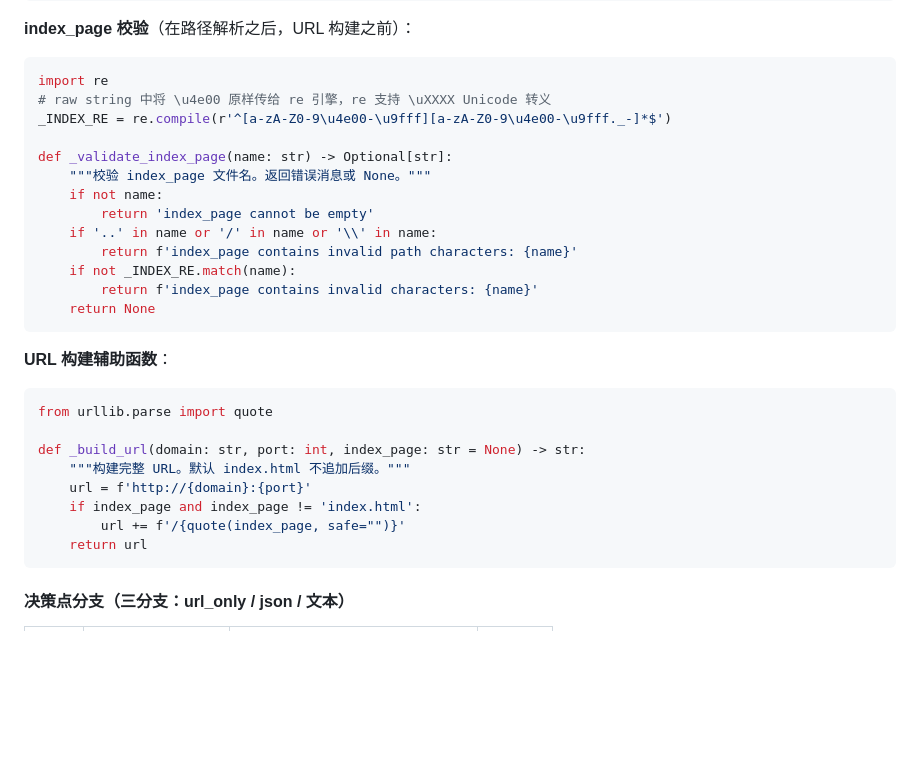
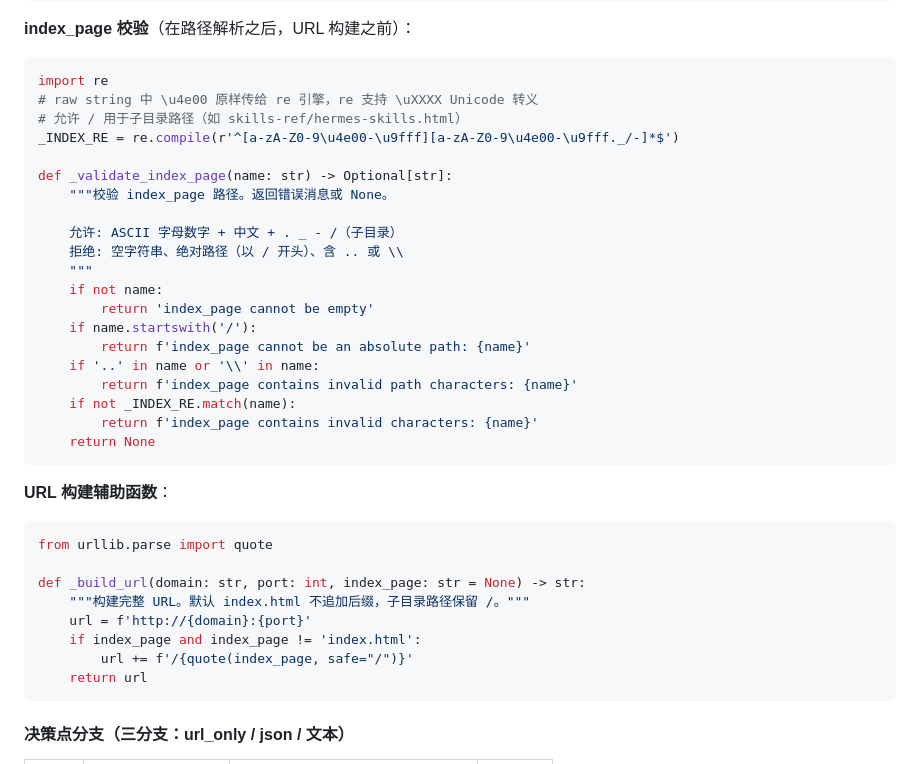
Before and after one commit to imjaden/http-server-cli, a Markdown page: documents/url-flag-design-v2.0-20250715.md, the part around the change. Drawn GitHub-style; blank space fills up the shorter version.

Commit message:
docs@design: sync _validate_index_page and _build_url to current implementation
- url-flag v2.0: allow / in index_page for subdirectory paths
- url-flag v2.0: _build_url uses safe='/' to preserve / in URL
- bookmark v1.1: note subdirectory path support in _validate_index_page ref

````diff
--- a/documents/url-flag-design-v2.0-20250715.md
+++ b/documents/url-flag-design-v2.0-20250715.md
@@ -133,14 +133,21 @@ def start(self, path=None, open_browser=False,
 
 ```python
 import re
-# raw string 中将 \u4e00 原样传给 re 引擎，re 支持 \uXXXX Unicode 转义
-_INDEX_RE = re.compile(r'^[a-zA-Z0-9\u4e00-\u9fff][a-zA-Z0-9\u4e00-\u9fff._-]*$')
+# raw string 中 \u4e00 原样传给 re 引擎，re 支持 \uXXXX Unicode 转义
+# 允许 / 用于子目录路径（如 skills-ref/hermes-skills.html）
+_INDEX_RE = re.compile(r'^[a-zA-Z0-9\u4e00-\u9fff][a-zA-Z0-9\u4e00-\u9fff._/-]*$')
 
 def _validate_index_page(name: str) -> Optional[str]:
-    """校验 index_page 文件名。返回错误消息或 None。"""
+    """校验 index_page 路径。返回错误消息或 None。
+
+    允许: ASCII 字母数字 + 中文 + . _ - /（子目录）
+    拒绝: 空字符串、绝对路径（以 / 开头）、含 .. 或 \\
+    """
     if not name:
         return 'index_page cannot be empty'
-    if '..' in name or '/' in name or '\\' in name:
+    if name.startswith('/'):
+        return f'index_page cannot be an absolute path: {name}'
+    if '..' in name or '\\' in name:
         return f'index_page contains invalid path characters: {name}'
     if not _INDEX_RE.match(name):
         return f'index_page contains invalid characters: {name}'
@@ -153,10 +160,10 @@ def _validate_index_page(name: str) -> Optional[str]:
 from urllib.parse import quote
 
 def _build_url(domain: str, port: int, index_page: str = None) -> str:
-    """构建完整 URL。默认 index.html 不追加后缀。"""
+    """构建完整 URL。默认 index.html 不追加后缀，子目录路径保留 /。"""
     url = f'http://{domain}:{port}'
     if index_page and index_page != 'index.html':
-        url += f'/{quote(index_page, safe="")}'
+        url += f'/{quote(index_page, safe="/")}'
     return url
 ```
 
````
Also changed, not shown: documents/bookmark-feature-design-v1.1-20250715.md (+1 -1 lines).
